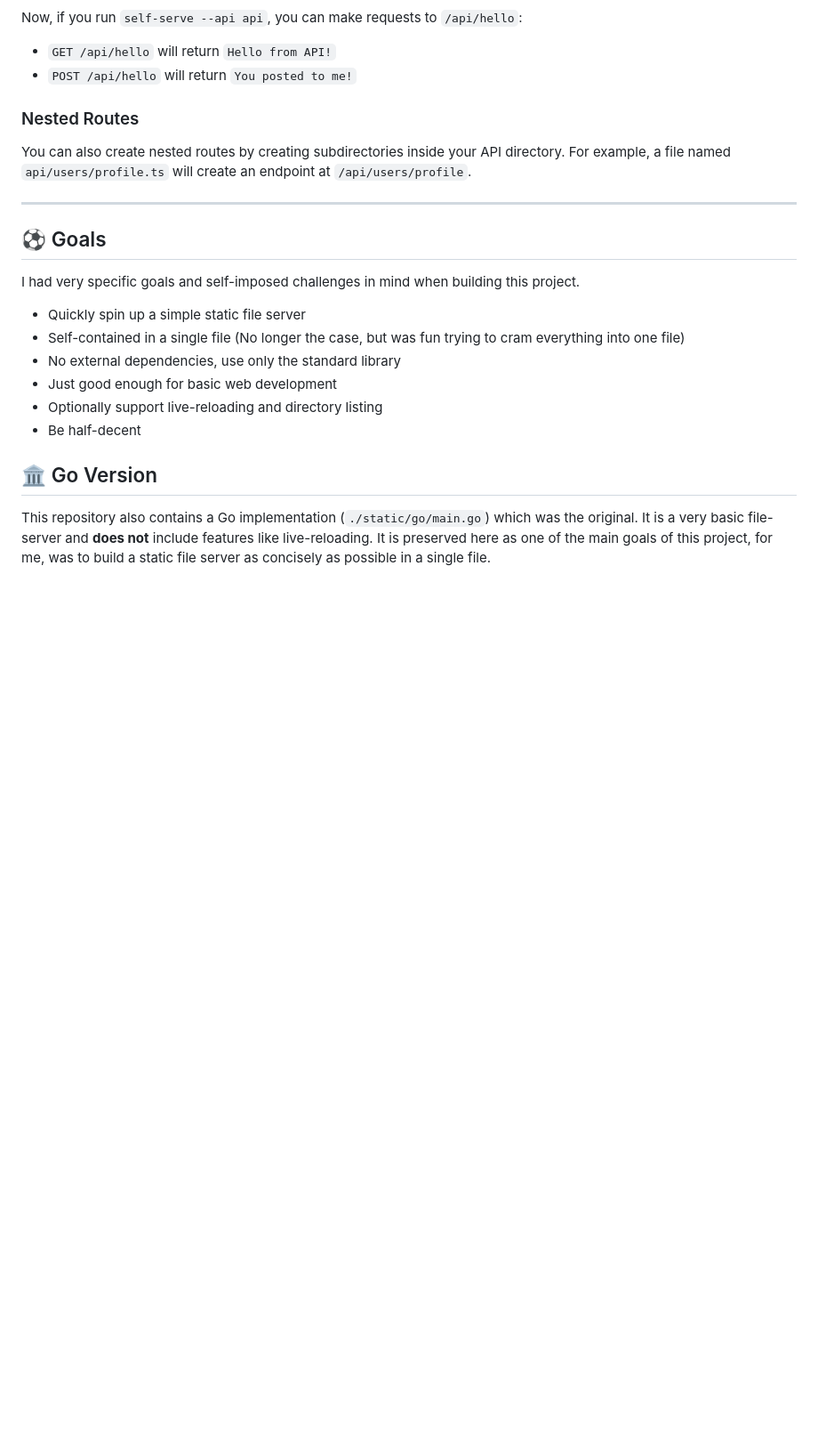
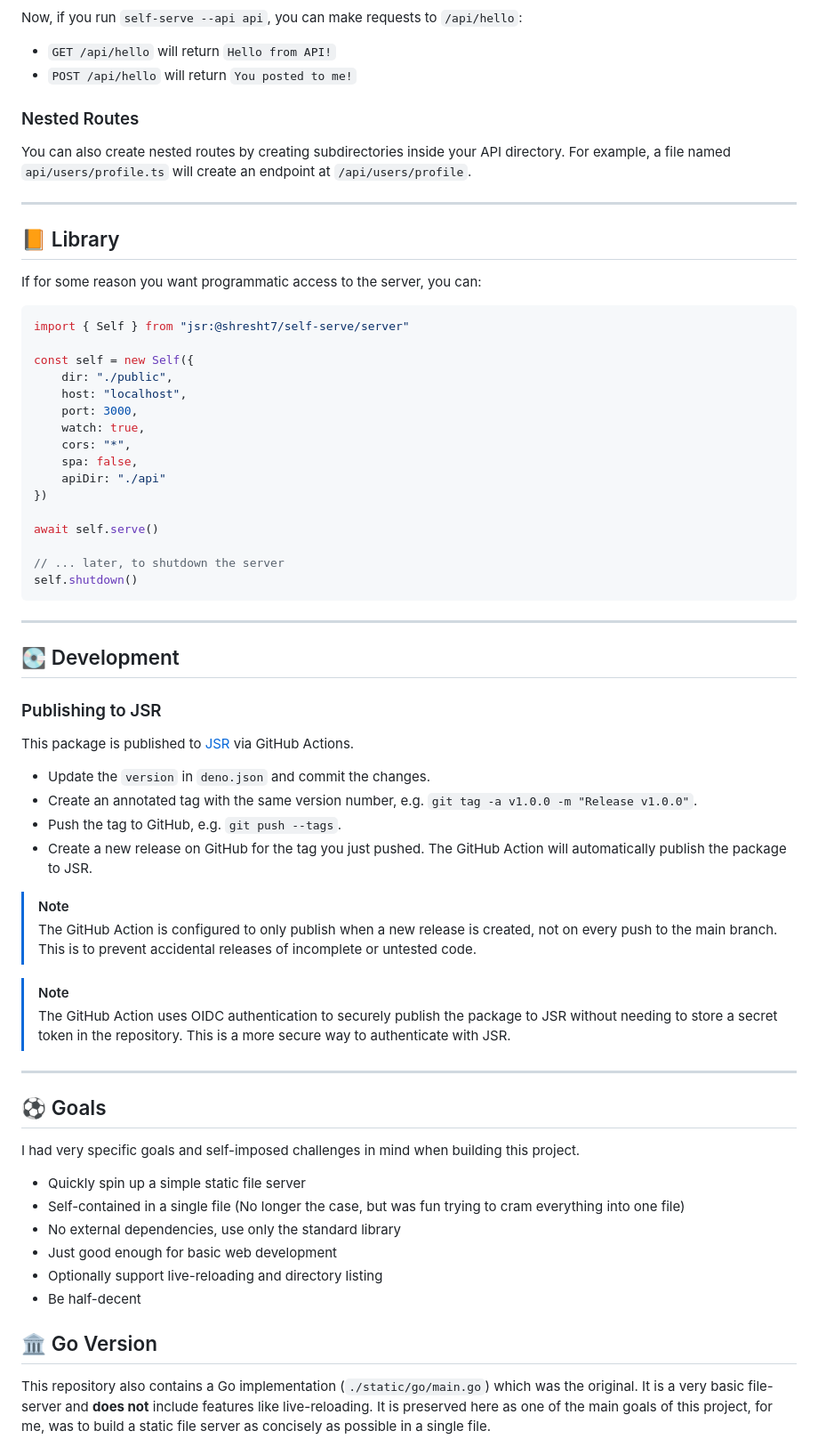
Before and after one commit to Shresht7/self-serve, a Markdown page: README.md, the part around one of its changes. Shown at 89% size. GitHub-like rendering; blank space fills up the shorter version.

````diff
--- a/README.md
+++ b/README.md
@@ -130,6 +167,50 @@ You can also create nested routes by creating subdirectories inside your API dir
 
 ---
 
+## 📙 Library
+
+If for some reason you want programmatic access to the server, you can:
+
+```ts
+import { Self } from "jsr:@shresht7/self-serve/server"
+
+const self = new Self({
+    dir: "./public",
+    host: "localhost",
+    port: 3000,
+    watch: true,
+    cors: "*",
+    spa: false,
+    apiDir: "./api"
+})
+
+await self.serve()
+
+// ... later, to shutdown the server
+self.shutdown()
+```
+
+---
+
+## 💽 Development
+
+### Publishing to JSR
+
+This package is published to [JSR](https://jsr.io/@shresht7/self-serve) via GitHub Actions.
+
+- Update the `version` in `deno.json` and commit the changes.
+- Create an annotated tag with the same version number, e.g. `git tag -a v1.0.0 -m "Release v1.0.0"`.
+- Push the tag to GitHub, e.g. `git push --tags`.
+- Create a new release on GitHub for the tag you just pushed. The GitHub Action will automatically publish the package to JSR.
+
+> [!NOTE]
+> The GitHub Action is configured to only publish when a new release is created, not on every push to the main branch. This is to prevent accidental releases of incomplete or untested code.
+
+> [!NOTE]
+> The GitHub Action uses OIDC authentication to securely publish the package to JSR without needing to store a secret token in the repository. This is a more secure way to authenticate with JSR.
+
+---
+
 ## ⚽ Goals
 
 I had very specific goals and self-imposed challenges in mind when building this project.
````
Also changed, not shown: other parts of README.md (+101 -58 lines).
